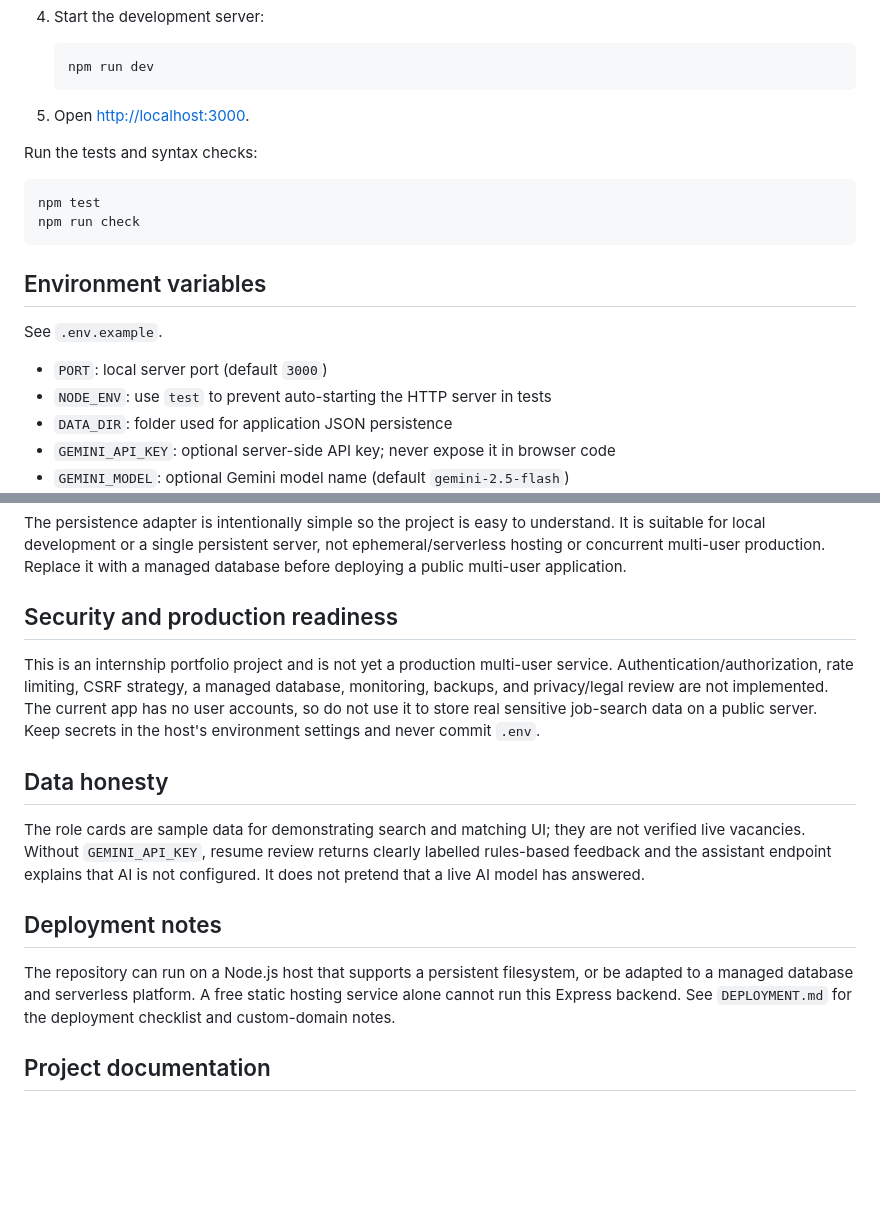
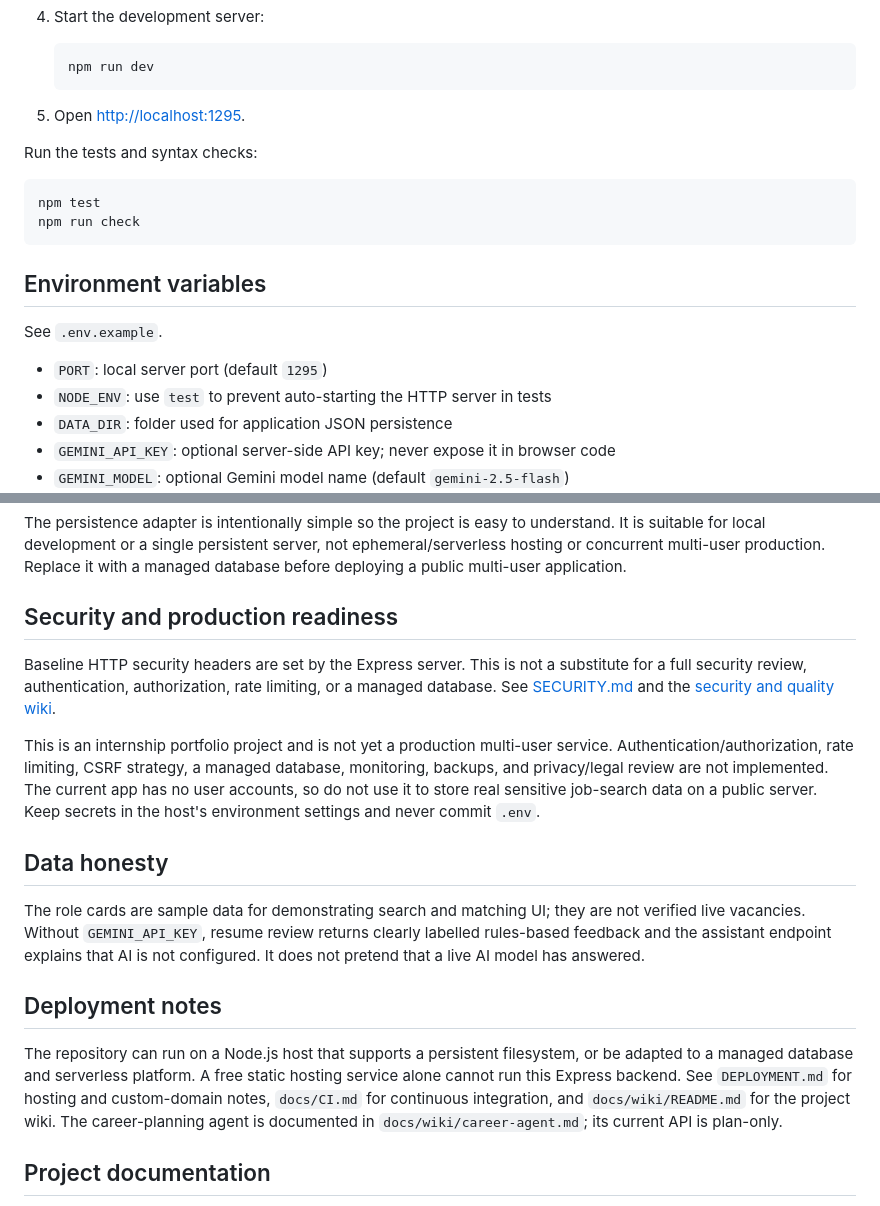
Before and after one commit to Emmy1-tech/ai-career-copilot, a Markdown page: README.md, 2 parts joined by grey strips. Drawn GitHub-style; blank space fills up the shorter version.

Commit message:
Document local port, project wiki, and security guidance

````diff
--- a/README.md
+++ b/README.md
@@ -37,7 +37,7 @@ AI Career Copilot is a portfolio-quality full-stack career companion for job see
    npm run dev
    ```
 
-5. Open [http://localhost:3000](http://localhost:3000).
+5. Open [http://localhost:1295](http://localhost:1295).
 
 Run the tests and syntax checks:
 
@@ -50,7 +50,7 @@ npm run check
 
 See `.env.example`.
 
-- `PORT`: local server port (default `3000`)
+- `PORT`: local server port (default `1295`)
 - `NODE_ENV`: use `test` to prevent auto-starting the HTTP server in tests
 - `DATA_DIR`: folder used for application JSON persistence
 - `GEMINI_API_KEY`: optional server-side API key; never expose it in browser code
@@ -87,6 +87,9 @@ The persistence adapter is intentionally simple so the project is easy to unders
 
 ## Security and production readiness
 
+Baseline HTTP security headers are set by the Express server. This is not a substitute for a full security review, authentication, authorization, rate limiting, or a managed database. See [SECURITY.md](SECURITY.md) and the [security and quality wiki](docs/wiki/security-quality.md).
+
+
 This is an internship portfolio project and is not yet a production multi-user service. Authentication/authorization, rate limiting, CSRF strategy, a managed database, monitoring, backups, and privacy/legal review are not implemented. The current app has no user accounts, so do not use it to store real sensitive job-search data on a public server. Keep secrets in the host's environment settings and never commit `.env`.
 
 ## Data honesty
@@ -95,7 +98,7 @@ The role cards are sample data for demonstrating search and matching UI; they ar
 
 ## Deployment notes
 
-The repository can run on a Node.js host that supports a persistent filesystem, or be adapted to a managed database and serverless platform. A free static hosting service alone cannot run this Express backend. See `DEPLOYMENT.md` for the deployment checklist and custom-domain notes.
+The repository can run on a Node.js host that supports a persistent filesystem, or be adapted to a managed database and serverless platform. A free static hosting service alone cannot run this Express backend. See `DEPLOYMENT.md` for hosting and custom-domain notes, `docs/CI.md` for continuous integration, and `docs/wiki/README.md` for the project wiki. The career-planning agent is documented in `docs/wiki/career-agent.md`; its current API is plan-only.
 
 ## Project documentation
 
````
